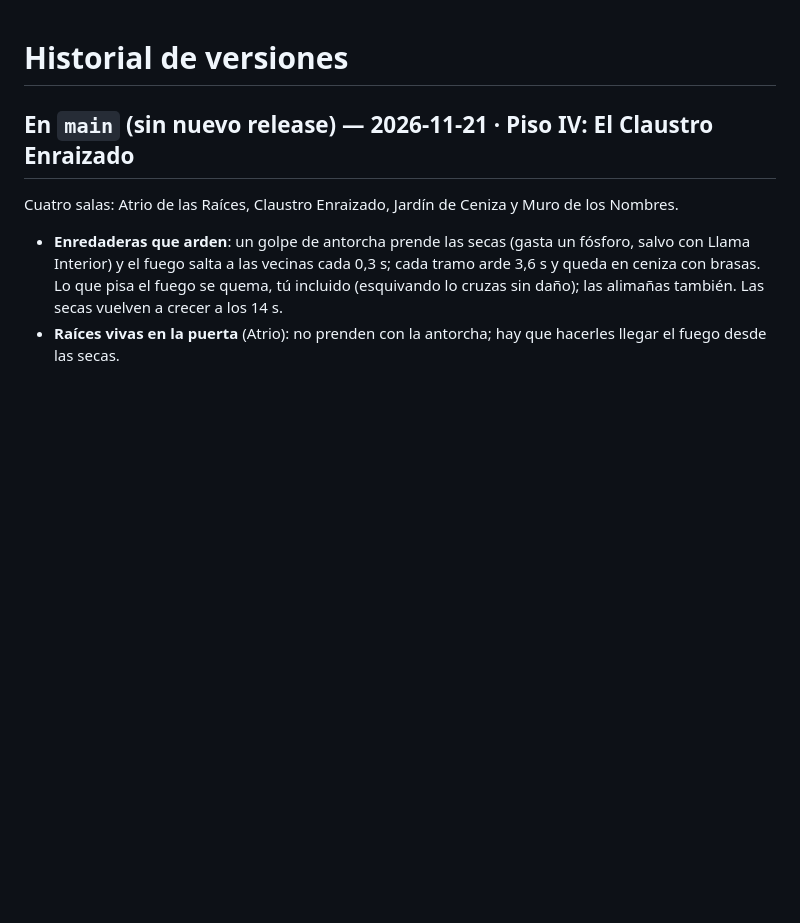
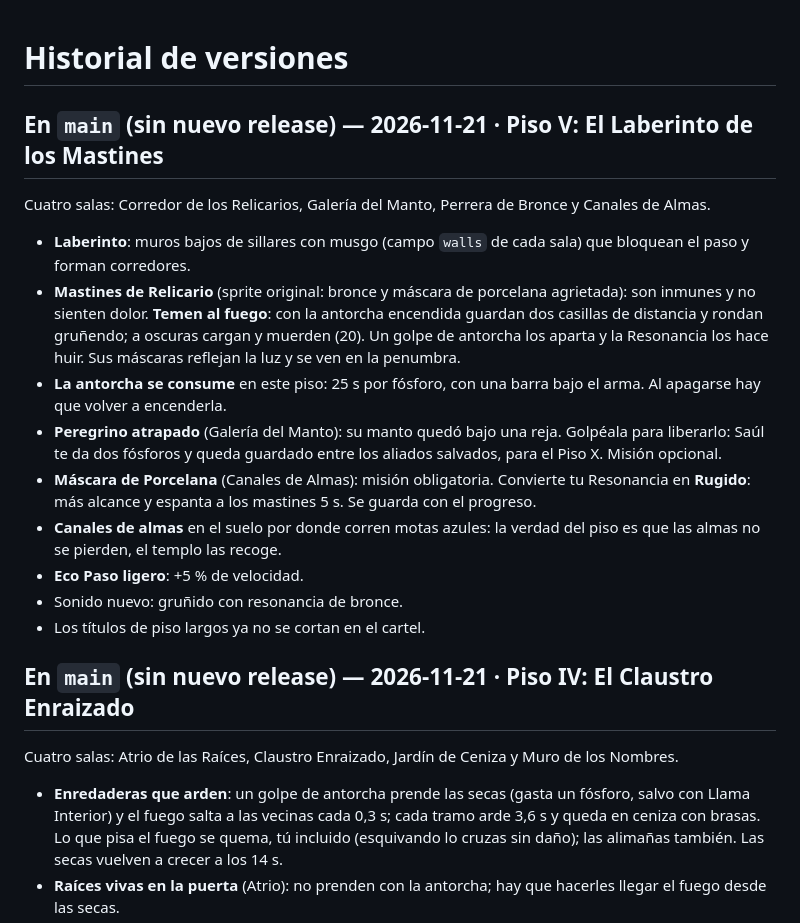
Before and after one commit to je7remy/el-templo-de-los-ecos, a Markdown page: CHANGELOG.md, the part around the change. GitHub-like rendering; blank space fills up the shorter version.

```diff
--- a/CHANGELOG.md
+++ b/CHANGELOG.md
@@ -1,4 +1,18 @@
 # Historial de versiones
+
+## En `main` (sin nuevo release) — 2026-11-21 · Piso V: El Laberinto de los Mastines
+
+Cuatro salas: Corredor de los Relicarios, Galería del Manto, Perrera de Bronce y Canales de Almas.
+- **Laberinto**: muros bajos de sillares con musgo (campo `walls` de cada sala) que bloquean el paso y forman corredores.
+- **Mastines de Relicario** (sprite original: bronce y máscara de porcelana agrietada): son inmunes y no sienten dolor. **Temen al fuego**: con la antorcha encendida guardan dos casillas de distancia y rondan gruñendo; a oscuras cargan y muerden (20). Un golpe de antorcha los aparta y la Resonancia los hace huir. Sus máscaras reflejan la luz y se ven en la penumbra.
+- **La antorcha se consume** en este piso: 25 s por fósforo, con una barra bajo el arma. Al apagarse hay que volver a encenderla.
+- **Peregrino atrapado** (Galería del Manto): su manto quedó bajo una reja. Golpéala para liberarlo: Saúl te da dos fósforos y queda guardado entre los aliados salvados, para el Piso X. Misión opcional.
+- **Máscara de Porcelana** (Canales de Almas): misión obligatoria. Convierte tu Resonancia en **Rugido**: más alcance y espanta a los mastines 5 s. Se guarda con el progreso.
+- **Canales de almas** en el suelo por donde corren motas azules: la verdad del piso es que las almas no se pierden, el templo las recoge.
+- **Eco Paso ligero**: +5 % de velocidad.
+- Sonido nuevo: gruñido con resonancia de bronce.
+- Los títulos de piso largos ya no se cortan en el cartel.
+
 
 ## En `main` (sin nuevo release) — 2026-11-21 · Piso IV: El Claustro Enraizado
 
```
Also changed, not shown: README.md (+5 -2 lines), assets/visual/enemies/mastin.png (added), assets/visual/iconos/eco_paso.png (added), assets/visual/iconos/mascara.png (added), docs/galeria/34_piso5_galeria.png (added), docs/galeria/35_piso5_canales.png (added), 10 other files.
